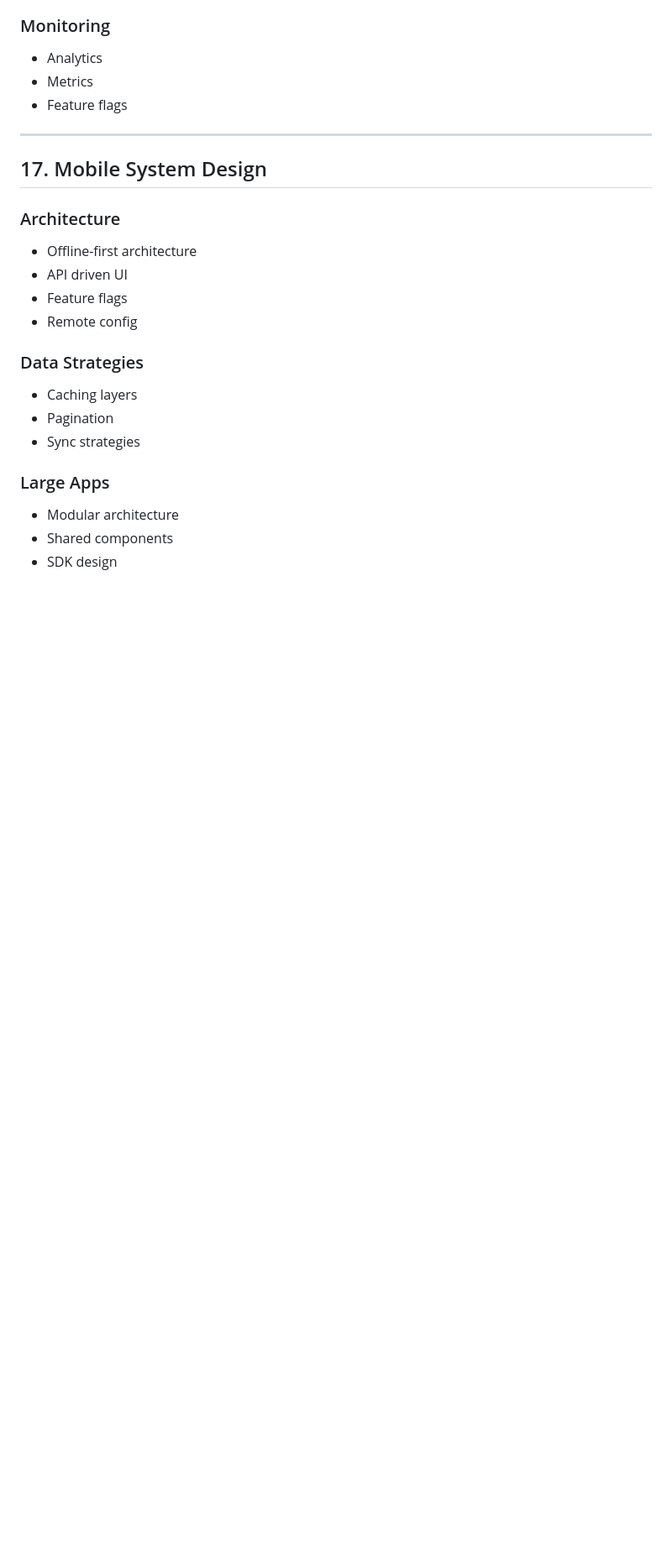
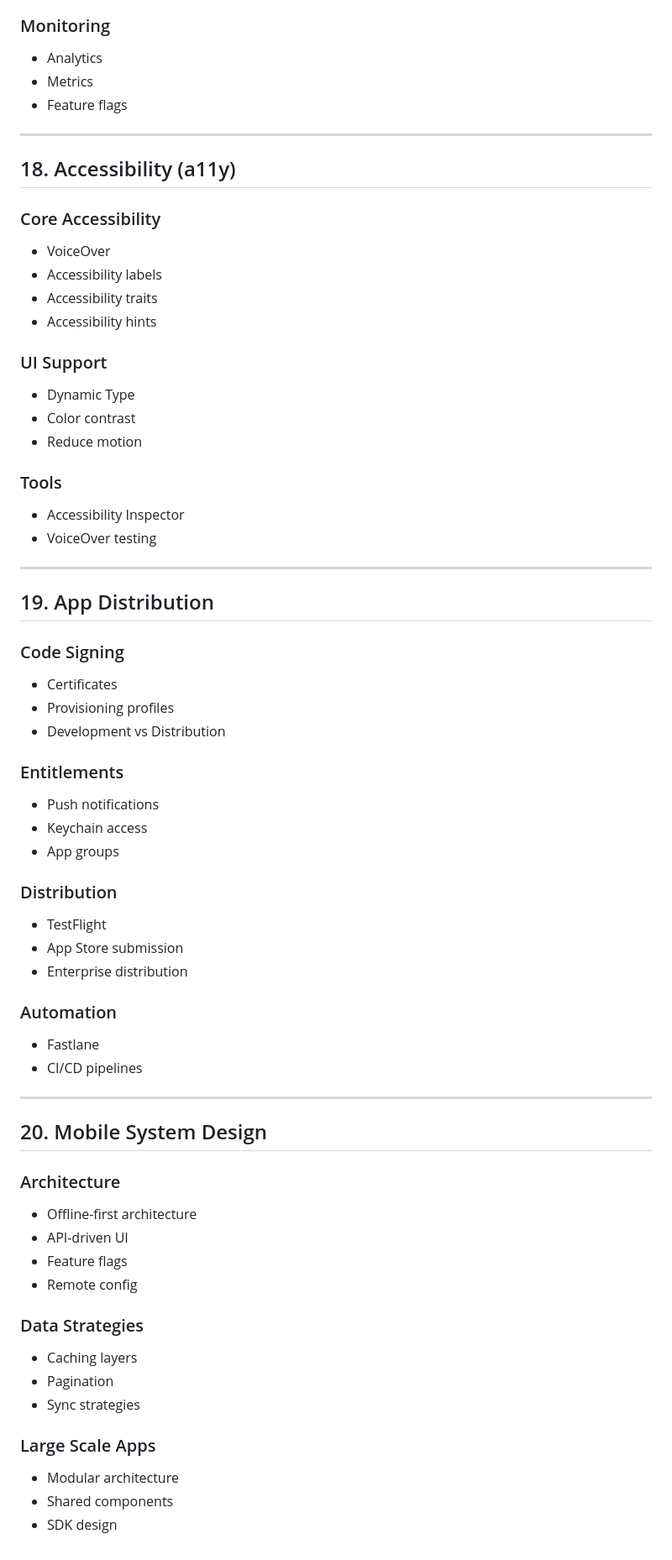
Before and after one commit to 777tuanha/iOS-core-knowledge-tree, a Markdown page: Senior-iOS-Knowledge-Tree.md, the part around one of its changes. Shown at 84% size. Drawn GitHub-style; blank space fills up the shorter version.

Commit message:
Update knowledge tree

```diff
--- a/Senior-iOS-Knowledge-Tree.md
+++ b/Senior-iOS-Knowledge-Tree.md
@@ -335,11 +361,53 @@ Reference: https://refactoring.guru
 
 ---
 
-## 17. Mobile System Design
+## 18. Accessibility (a11y)
+
+### Core Accessibility
+- VoiceOver
+- Accessibility labels
+- Accessibility traits
+- Accessibility hints
+
+### UI Support
+- Dynamic Type
+- Color contrast
+- Reduce motion
+
+### Tools
+- Accessibility Inspector
+- VoiceOver testing
+
+---
+
+## 19. App Distribution
+
+### Code Signing
+- Certificates
+- Provisioning profiles
+- Development vs Distribution
+
+### Entitlements
+- Push notifications
+- Keychain access
+- App groups
+
+### Distribution
+- TestFlight
+- App Store submission
+- Enterprise distribution
+
+### Automation
+- Fastlane
+- CI/CD pipelines
+
+---
+
+## 20. Mobile System Design
 
 ### Architecture
 - Offline-first architecture
-- API driven UI
+- API-driven UI
 - Feature flags
 - Remote config
 
@@ -348,7 +416,7 @@ Reference: https://refactoring.guru
 - Pagination
 - Sync strategies
 
-### Large Apps
+### Large Scale Apps
 - Modular architecture
 - Shared components
 - SDK design
```
Also changed, not shown: other parts of Senior-iOS-Knowledge-Tree.md (+59 -33 lines).
